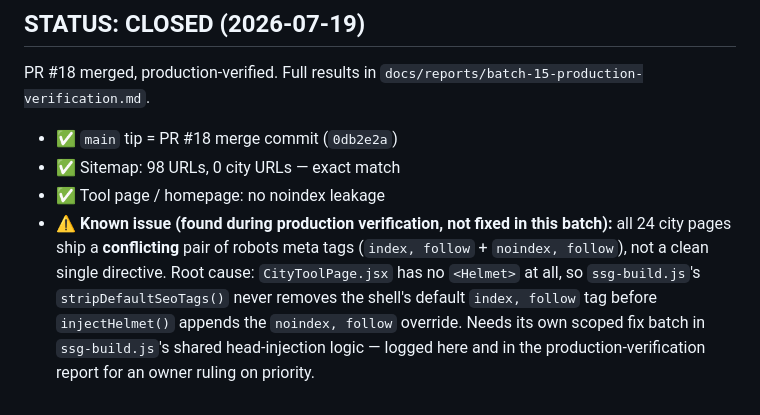
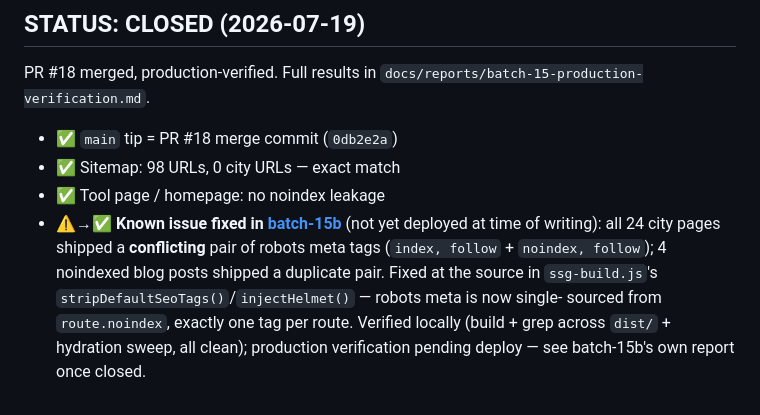
Before and after one commit to wajid081986/AWE-OS, a Markdown page: docs/batches/batch-15-plan.md, the part around the change. Rendered like a GitHub page.

Commit message:
batch-15b: update batch-15 plan doc — known issue fixed, pending deploy

```diff
--- a/docs/batches/batch-15-plan.md
+++ b/docs/batches/batch-15-plan.md
@@ -97,12 +97,13 @@ PR #18 merged, production-verified. Full results in
 - ✅ `main` tip = PR #18 merge commit (`0db2e2a`)
 - ✅ Sitemap: 98 URLs, 0 city URLs — exact match
 - ✅ Tool page / homepage: no noindex leakage
-- ⚠️ **Known issue (found during production verification, not fixed in
-  this batch):** all 24 city pages ship a **conflicting** pair of
-  robots meta tags (`index, follow` + `noindex, follow`), not a clean
-  single directive. Root cause: `CityToolPage.jsx` has no `<Helmet>` at
-  all, so `ssg-build.js`'s `stripDefaultSeoTags()` never removes the
-  shell's default `index, follow` tag before `injectHelmet()` appends
-  the `noindex, follow` override. Needs its own scoped fix batch in
-  `ssg-build.js`'s shared head-injection logic — logged here and in the
-  production-verification report for an owner ruling on priority.
+- ⚠️→✅ **Known issue fixed in [batch-15b](batch-15b-plan.md)** (not yet
+  deployed at time of writing): all 24 city pages shipped a
+  **conflicting** pair of robots meta tags (`index, follow` +
+  `noindex, follow`); 4 noindexed blog posts shipped a duplicate pair.
+  Fixed at the source in `ssg-build.js`'s
+  `stripDefaultSeoTags()`/`injectHelmet()` — robots meta is now single-
+  sourced from `route.noindex`, exactly one tag per route. Verified
+  locally (build + grep across `dist/` + hydration sweep, all clean);
+  production verification pending deploy — see batch-15b's own report
+  once closed.
```
